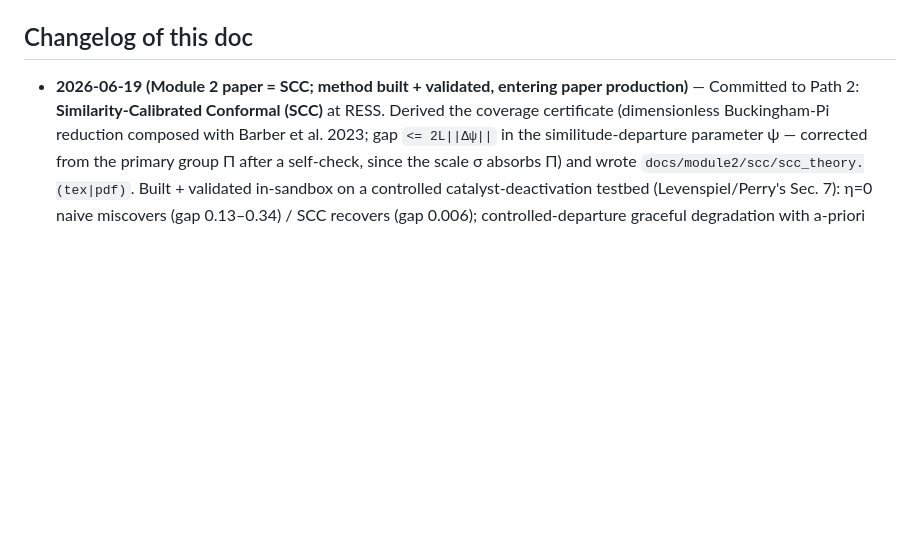
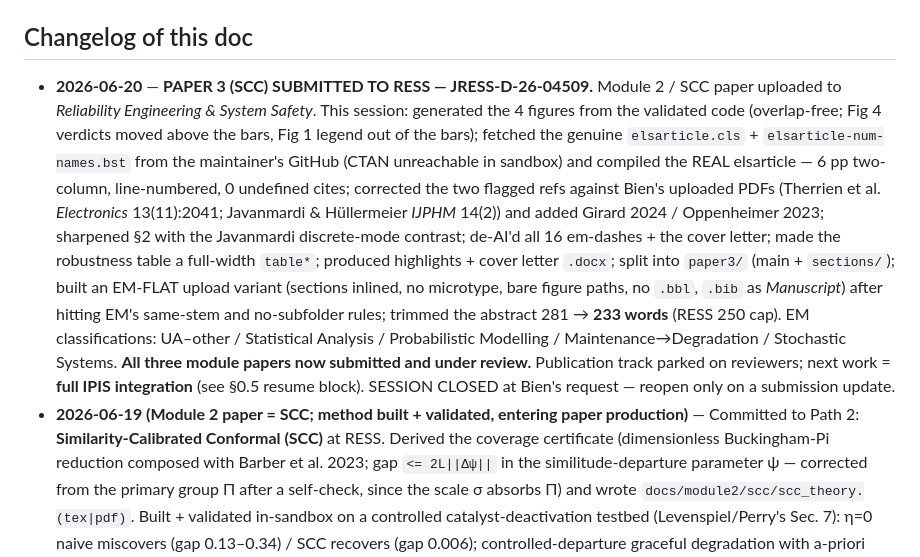
Before and after one commit to beebzy-droid/IPIS, a Markdown page: docs/HANDOFF.md, the part around one of its changes. Rendered like a GitHub page; blank space fills up the shorter version.

Commit message:
HANDOFF: Paper 3 submitted to RESS (JRESS-D-26-04509); resume target -> IPIS full integration

```diff
--- a/docs/HANDOFF.md
+++ b/docs/HANDOFF.md
@@ -1026,6 +1061,23 @@ First 3A build turn then delivers: DWSIM debutanizer twin spec + validation harn
   `black --check src tests` (the CI commands), over the whole tree, after the LAST edit.
 
 ## Changelog of this doc
+- **2026-06-20** — **PAPER 3 (SCC) SUBMITTED TO RESS — JRESS-D-26-04509.** Module 2 / SCC paper
+  uploaded to *Reliability Engineering & System Safety*. This session: generated the 4 figures from
+  the validated code (overlap-free; Fig 4 verdicts moved above the bars, Fig 1 legend out of the
+  bars); fetched the genuine `elsarticle.cls` + `elsarticle-num-names.bst` from the maintainer's
+  GitHub (CTAN unreachable in sandbox) and compiled the REAL elsarticle — 6 pp two-column,
+  line-numbered, 0 undefined cites; corrected the two flagged refs against Bien's uploaded PDFs
+  (Therrien et al. *Electronics* 13(11):2041; Javanmardi & Hüllermeier *IJPHM* 14(2)) and added
+  Girard 2024 / Oppenheimer 2023; sharpened §2 with the Javanmardi discrete-mode contrast; de-AI'd
+  all 16 em-dashes + the cover letter; made the robustness table a full-width `table*`; produced
+  highlights + cover letter `.docx`; split into `paper3/` (main + `sections/`); built an EM-FLAT
+  upload variant (sections inlined, no microtype, bare figure paths, no `.bbl`, `.bib` as
+  *Manuscript*) after hitting EM's same-stem and no-subfolder rules; trimmed the abstract
+  281 → **233 words** (RESS 250 cap). EM classifications: UA–other / Statistical Analysis /
+  Probabilistic Modelling / Maintenance→Degradation / Stochastic Systems. **All three module papers
+  now submitted and under review.** Publication track parked on reviewers; next work = **full IPIS
+  integration** (see §0.5 resume block). SESSION CLOSED at Bien's request — reopen only on a
+  submission update.
 - **2026-06-19 (Module 2 paper = SCC; method built + validated, entering paper production)** —
   Committed to Path 2: **Similarity-Calibrated Conformal (SCC)** at RESS. Derived the coverage
   certificate (dimensionless Buckingham-Pi reduction composed with Barber et al. 2023; gap
```
Also changed, not shown: other parts of docs/HANDOFF.md (+66 -31 lines).
